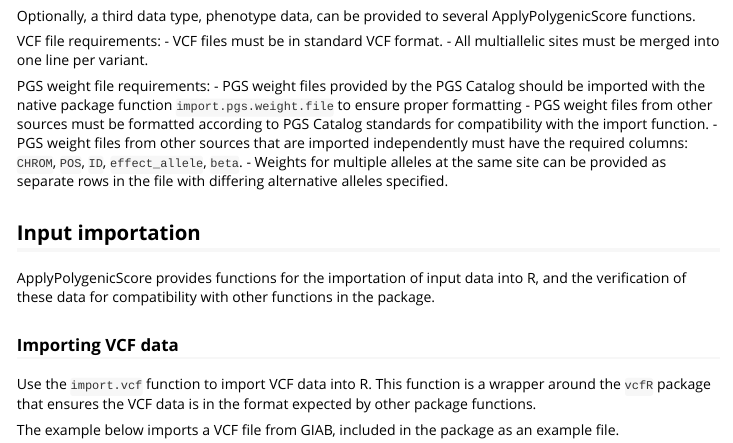
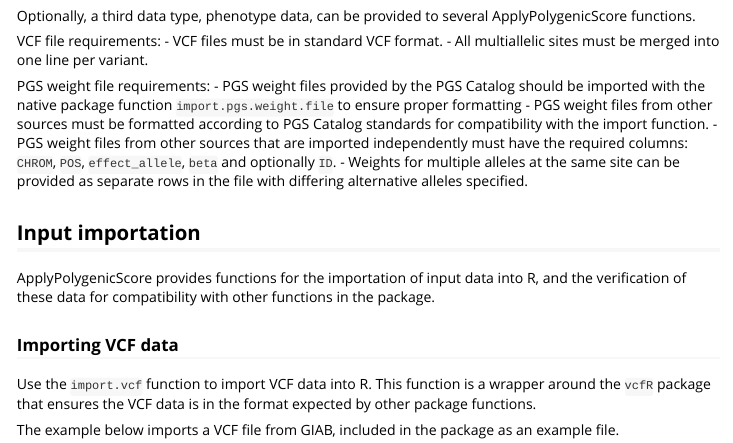
Before and after one commit to uclahs-cds/package-ApplyPolygenicScore, an R Markdown document (vignettes/UserGuide.Rmd): the page in a window 1100 px wide, from 410 px down. Rendered offline with R 4.5, knitr and Pandoc, with nearby package versions; some code elsewhere in the file could not run offline; long lines of code are wrapped.

Commit message:
add tests for no rsID option

```diff
--- a/vignettes/UserGuide.Rmd
+++ b/vignettes/UserGuide.Rmd
@@ -35,7 +35,7 @@
 PGS weight file requirements:
 - PGS weight files provided by the PGS Catalog should be imported with the native package function `import.pgs.weight.file` to ensure proper formatting
 - PGS weight files from other sources must be formatted according to PGS Catalog standards for compatibility with the import function.
-- PGS weight files from other sources that are imported independently must have the required columns: `CHROM`, `POS`, `ID`, `effect_allele`, `beta`.
+- PGS weight files from other sources that are imported independently must have the required columns: `CHROM`, `POS`, `effect_allele`, `beta` and optionally `ID`.
 - Weights for multiple alleles at the same site can be provided as separate rows in the file with differing alternative alleles specified.
 
 ## Input importation
```
Also changed, not shown: 2 other files.
